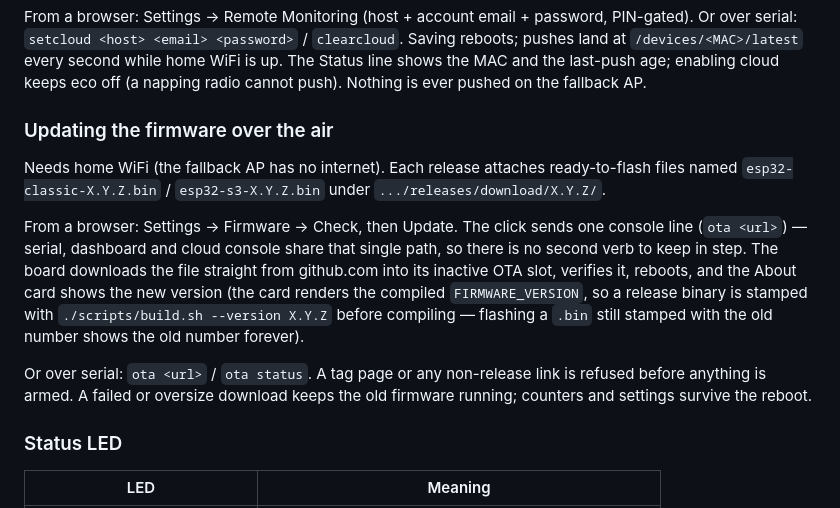
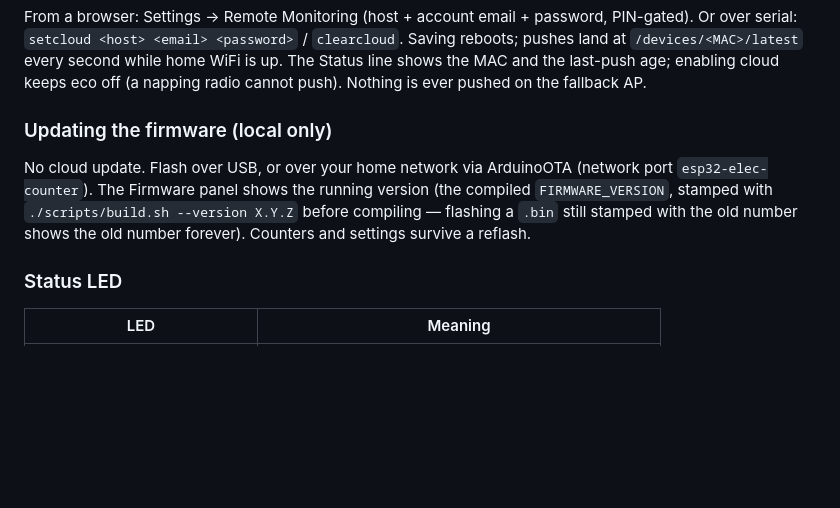
Before and after one commit to hengXiaoHour/esp32-electricity-counter, a Markdown page: README.md, the part around the change. Rendered like a GitHub page; blank space fills up the shorter version.

Commit message:
auto-sync: 2026-10-07 03:31:49

```diff
--- a/README.md
+++ b/README.md
@@ -149,24 +149,14 @@ The Status line shows the MAC and the last-push age; enabling cloud keeps
 eco off (a napping radio cannot push). Nothing is ever pushed on the
 fallback AP.
 
-### Updating the firmware over the air
+### Updating the firmware (local only)
 
-Needs home WiFi (the fallback AP has no internet). Each release attaches
-ready-to-flash files named `esp32-classic-X.Y.Z.bin` /
-`esp32-s3-X.Y.Z.bin` under `.../releases/download/X.Y.Z/`.
-
-From a browser: Settings → Firmware → Check, then Update. The click sends
-one console line (`ota <url>`) — serial, dashboard and cloud console share
-that single path, so there is no second verb to keep in step. The board
-downloads the file straight from github.com into its inactive OTA slot,
-verifies it, reboots, and the About card shows the new version (the card
-renders the compiled `FIRMWARE_VERSION`, so a release binary is stamped
-with `./scripts/build.sh --version X.Y.Z` before compiling — flashing a
-`.bin` still stamped with the old number shows the old number forever).
-
-Or over serial: `ota <url>` / `ota status`. A tag page or any non-release
-link is refused before anything is armed. A failed or oversize download
-keeps the old firmware running; counters and settings survive the reboot.
+No cloud update. Flash over USB, or over your home network via ArduinoOTA
+(network port `esp32-elec-counter`). The Firmware panel shows the running
+version (the compiled `FIRMWARE_VERSION`, stamped with
+`./scripts/build.sh --version X.Y.Z` before compiling — flashing a `.bin`
+still stamped with the old number shows the old number forever). Counters
+and settings survive a reflash.
 
 ### Status LED
 
```
